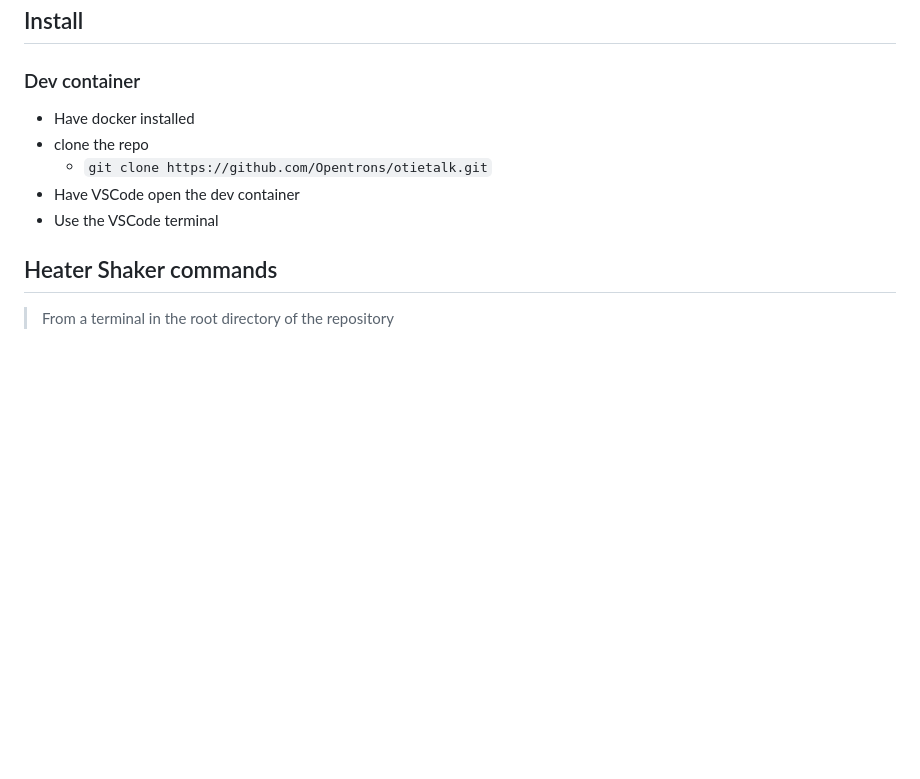
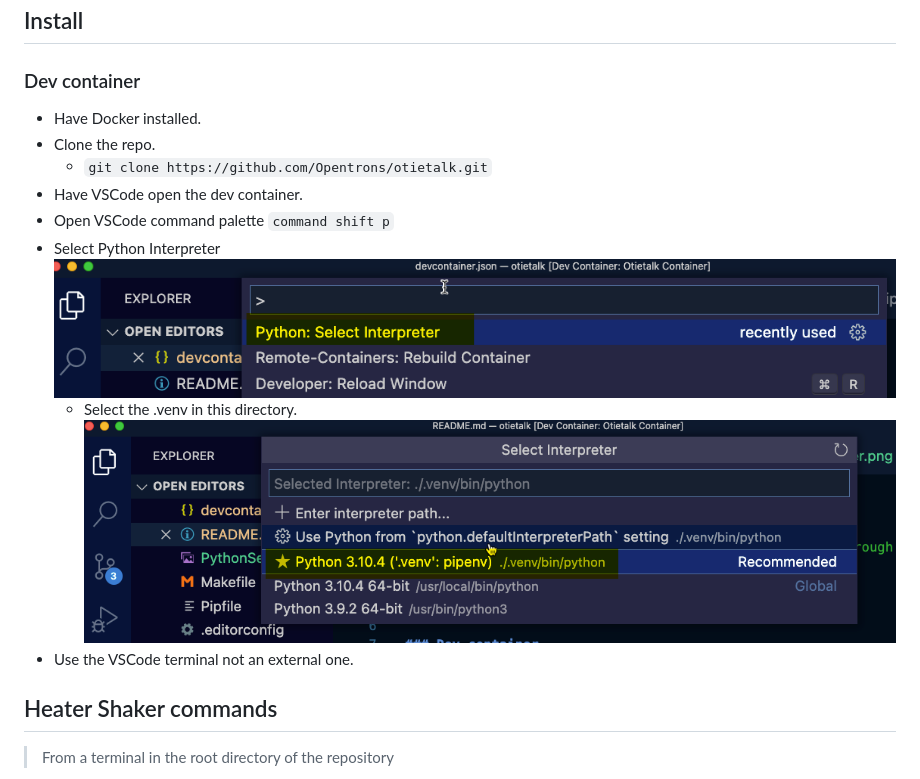
Before and after one commit to Opentrons/otietalk, a Markdown page: README.md, the part around the change. Rendered like a GitHub page; pictures changed too: img/PythonSelectInterpreter.png (added), img/venv.png (added); blank space fills up the shorter version.

Commit message:
setup

```diff
--- a/README.md
+++ b/README.md
@@ -6,11 +6,14 @@
 
 ### Dev container
 
-- Have docker installed
-- clone the repo
+- Have Docker installed.
+- Clone the repo.
   - `git clone https://github.com/Opentrons/otietalk.git`
-- Have VSCode open the dev container
-- Use the VSCode terminal
+- Have VSCode open the dev container.
+- Open VSCode command palette `command shift p`
+- Select Python Interpreter ![Select the python interpreter](img/PythonSelectInterpreter.png)
+  -  Select the .venv in this directory. ![Select the .venv in this directory](img/venv.png)
+- Use the VSCode terminal not an external one.
 
 ## Heater Shaker commands
 
```
Also changed, not shown: 1 other file.
